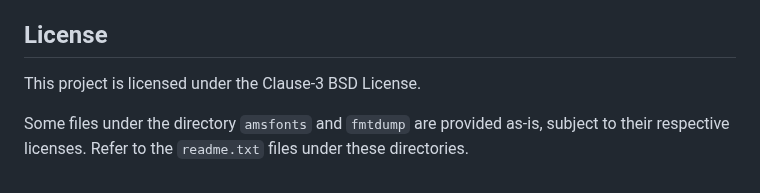
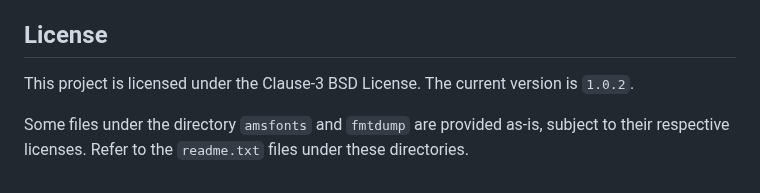
Before and after one commit to RadioNoiseE/apltex, a Markdown page: README.md, the part around the change. Rendered like a GitHub page.

Commit message:
add version identifier

```diff
--- a/README.md
+++ b/README.md
@@ -73,6 +73,6 @@ For questions or inquiries, feel free to open an issue or contact me via email.
 
 ## License
 
-This project is licensed under the Clause-3 BSD License.
+This project is licensed under the Clause-3 BSD License. The current version is `1.0.2`.
 
 Some files under the directory `amsfonts` and `fmtdump` are provided as-is, subject to their respective licenses. Refer to the `readme.txt` files under these directories.
```
